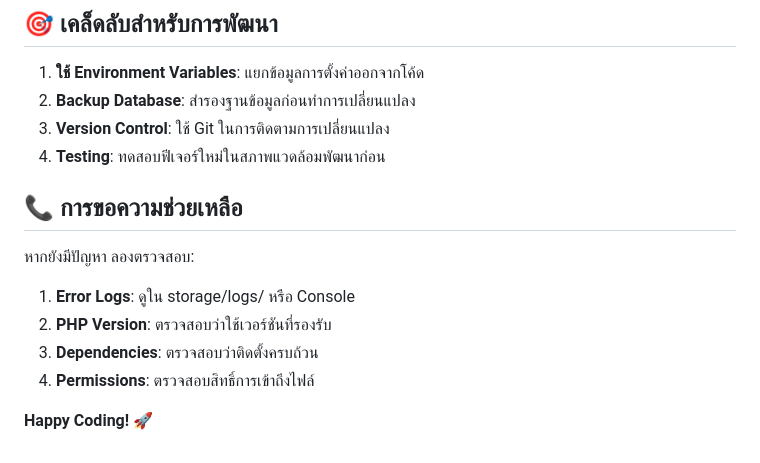
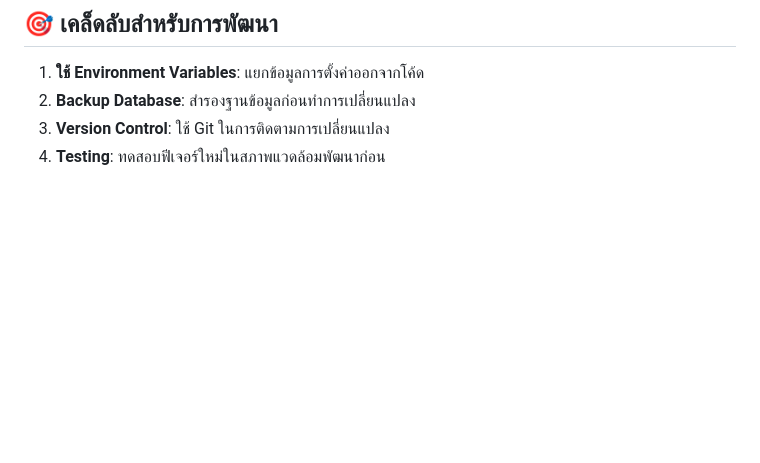
Before and after one commit to sareefhub/Supplies-Inventory-Management-System, a Markdown page: README.md, the part around the change. GitHub-like rendering; blank space fills up the shorter version.

```diff
--- a/README.md
+++ b/README.md
@@ -136,13 +136,3 @@ npm start
 2. **Backup Database**: สำรองฐานข้อมูลก่อนทำการเปลี่ยนแปลง
 3. **Version Control**: ใช้ Git ในการติดตามการเปลี่ยนแปลง
 4. **Testing**: ทดสอบฟีเจอร์ใหม่ในสภาพแวดล้อมพัฒนาก่อน
-
-## 📞 การขอความช่วยเหลือ
-
-หากยังมีปัญหา ลองตรวจสอบ:
-1. **Error Logs**: ดูใน storage/logs/ หรือ Console
-2. **PHP Version**: ตรวจสอบว่าใช้เวอร์ชันที่รองรับ
-3. **Dependencies**: ตรวจสอบว่าติดตั้งครบถ้วน
-4. **Permissions**: ตรวจสอบสิทธิ์การเข้าถึงไฟล์
-
-**Happy Coding! 🚀**
```
